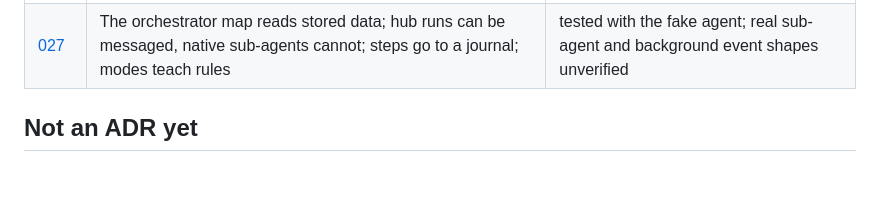
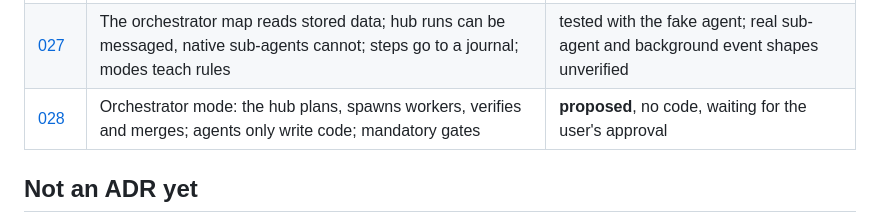
Before and after one commit to pavvelltour-web/agent-hub, a Markdown page: docs/adr/README.md, the part around the change. GitHub-like rendering; blank space fills up the shorter version.

```diff
--- a/docs/adr/README.md
+++ b/docs/adr/README.md
@@ -28,6 +28,7 @@ They are recorded as a table in [docs/ARCHITECTURE.md](../ARCHITECTURE.md) §10
 | [025](025-leftover-limit-scheduler.md) | Using the leftover limit before reset is opt-in, approved jobs only, fails closed | tested incl. real RunManager with a fake agent; CLI window fields unverified |
 | [026](026-guardrails-circuit-breaker.md) | The circuit breaker stops runaway runs, ON by default, only the user's config can loosen it | tested; thresholds are defaults, not measured on real runs |
 | [027](027-orchestrator-map.md) | The orchestrator map reads stored data; hub runs can be messaged, native sub-agents cannot; steps go to a journal; modes teach rules | tested with the fake agent; real sub-agent and background event shapes unverified |
+| [028](028-orchestrator-mode.md) | Orchestrator mode: the hub plans, spawns workers, verifies and merges; agents only write code; mandatory gates | **proposed**, no code, waiting for the user's approval |
 
 ## Not an ADR yet
 
```
Also changed, not shown: docs/adr/028-orchestrator-mode.md (added, +28 -0 lines), 1 other file.
